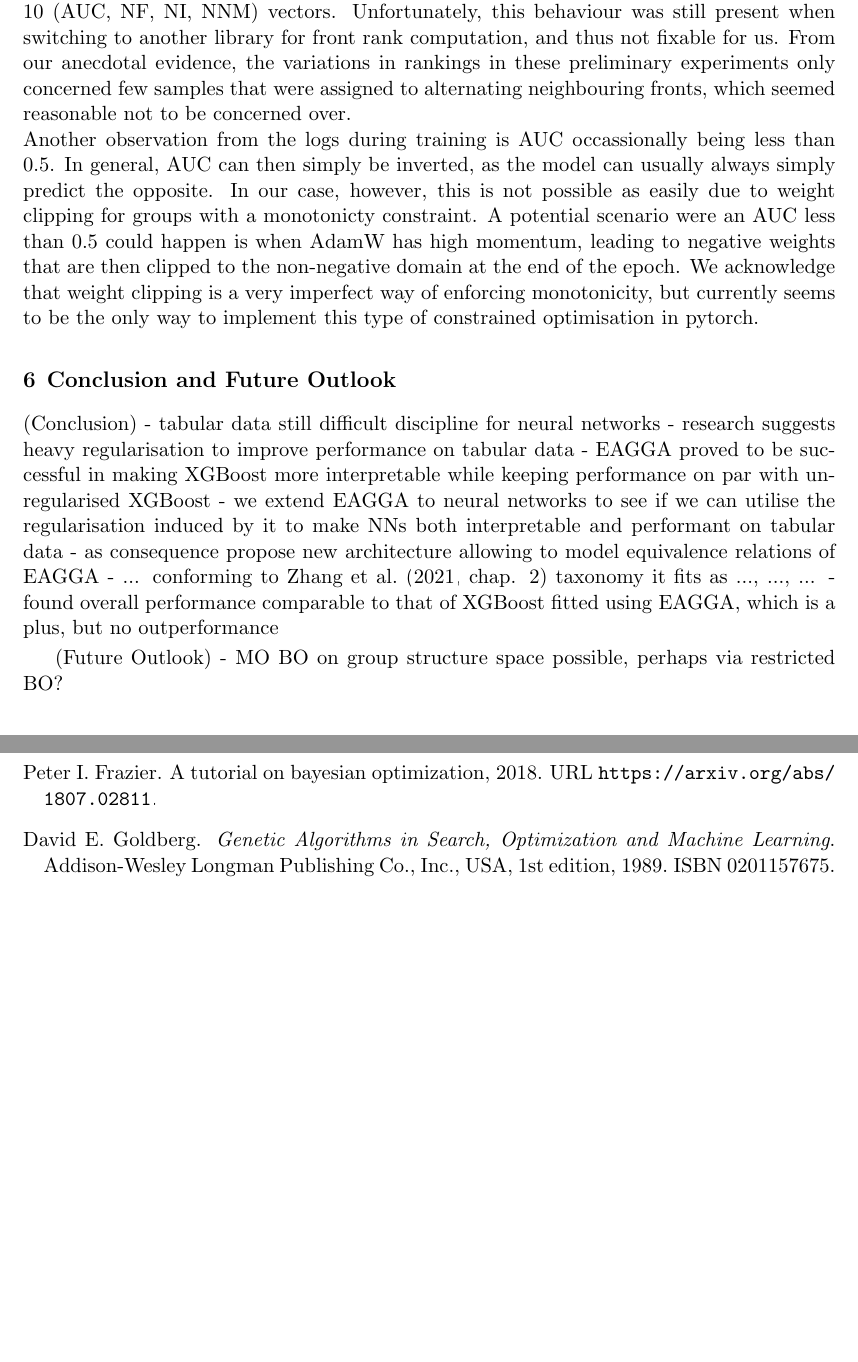
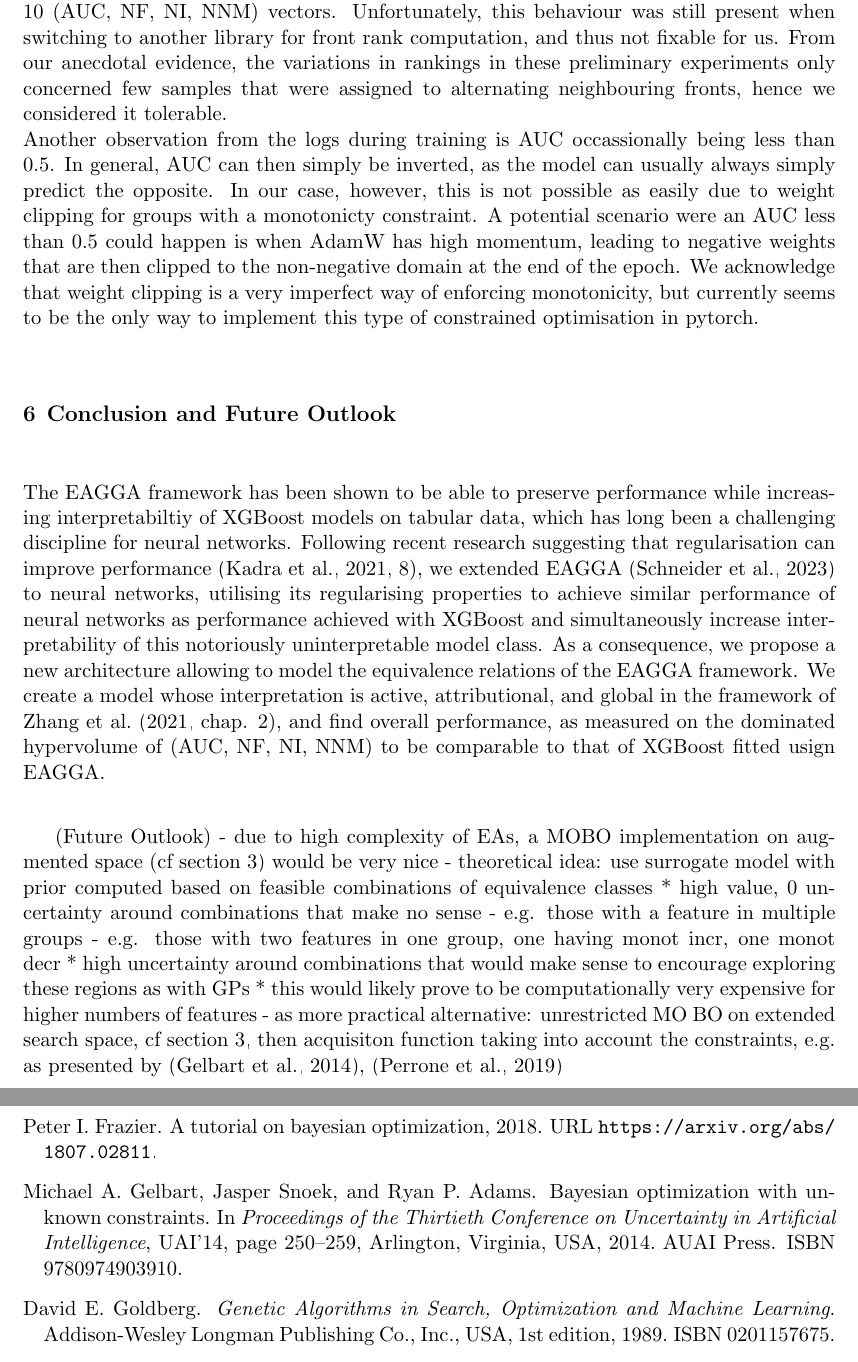
Before and after one commit to simon29st/ws2425-tab-ml, a LaTeX paper (paper/main.tex): two parts of pages 18 and 20 of 24 before the commit and two parts of pages 18 and 20 of 25 after it, joined at a grey line, cut so that both start at the same text, the shorter picture padded with empty space. Compiled offline with pdfLaTeX.

Commit message:
conclusion

```diff
--- a/paper/main.tex
+++ b/paper/main.tex
@@ -669,7 +670,7 @@ Clearly, there are some artifacts causing drops along the y-axis in most plots.
 by a third-party library: in preliminary experiments we observed slightly varying front ranks on a synthetic sample of 10 (AUC, NF, NI, NNM) vectors.
 Unfortunately, this behaviour was still present when switching to another library for front rank computation, and thus not fixable for us.
 From our anecdotal evidence, the variations in rankings in these preliminary experiments only concerned few samples that were assigned to alternating
-neighbouring fronts, which seemed reasonable not to be concerned over.  % ok formulation?
+neighbouring fronts, hence we considered it tolerable.
 \\
 Another observation from the logs during training is AUC occassionally being less than 0.5.
 In general, AUC can then simply be inverted, as the model can usually always simply predict the opposite.
@@ -692,22 +693,28 @@ constrained optimisation in pytorch.
 %      * similar reasoning for pairwise interactions
 
 \section{Conclusion and Future Outlook}
-(Conclusion)
-- tabular data still difficult discipline for neural networks
-- research suggests heavy regularisation to improve performance on tabular data
-- EAGGA proved to be successful in making XGBoost more interpretable while keeping performance on par with unregularised XGBoost
-- we extend EAGGA to neural networks to see if we can utilise the regularisation induced by it to make NNs both interpretable and performant on tabular data
-- as consequence propose new architecture allowing to model equivalence relations of EAGGA
-- ... conforming to \citet[chap. 2]{survey_NN_interpretability} taxonomy it fits as ..., ..., ... %TODO
-- found overall performance comparable to that of XGBoost fitted using EAGGA, which is a plus, but no outperformance
+% Conclusion
+The EAGGA framework has been shown to be able to preserve performance while increasing interpretabiltiy of XGBoost models on tabular data, which has long been
+a challenging discipline for neural networks. Following recent research suggesting that regularisation can improve
+performance \citep[8]{NEURIPS2021_c902b497}, we extended EAGGA \citep{EAGGA} to neural networks, utilising its regularising properties to achieve similar
+performance of neural networks as performance achieved with XGBoost and simultaneously increase interpretability of this notoriously uninterpretable model class.
+As a consequence, we propose a new architecture allowing to model the equivalence relations of the EAGGA framework.
+We create a model whose interpretation is active, attributional, and global in the framework of \citet[chap. 2]{survey_NN_interpretability}, and find
+overall performance, as measured on the dominated hypervolume of (AUC, NF, NI, NNM) to be comparable to that of XGBoost fitted usign EAGGA.
 
 (Future Outlook)
-- MO BO on group structure space possible, perhaps via restricted BO?
+- due to high complexity of EAs, a MOBO implementation on augmented space (cf section \ref{sec-eagga}) would be very nice
+- theoretical idea: use surrogate model with prior computed based on feasible combinations of equivalence classes
+  * high value, 0 uncertainty around combinations that make no sense
+    - e.g. those with a feature in multiple groups
+    - e.g. those with two features in one group, one having monot incr, one monot decr
+  * high uncertainty around combinations that would make sense to encourage exploring these regions as with GPs
+  * this would likely prove to be computationally very expensive for higher numbers of features
+- as more practical alternative: unrestricted MO BO on extended search space, cf section \ref{sec-eagga}, then acquisiton function taking into
+  account the constraints, e.g. as presented by \citep{10.5555/3020751.3020778}, \citep{perrone2019constrainedbayesianoptimizationmaxvalue}
 
 % Manual newpage inserted to improve layout of sample file - not
 % needed in general before appendices/bibliography.
-
-%\newpage  % we are not to add page breaks
 
 
 \vskip 0.2in
```
Also changed, not shown: paper/references.bib (+29 -0 lines), paper/main.pdf, paper/main.tex (1 more changed lines).
